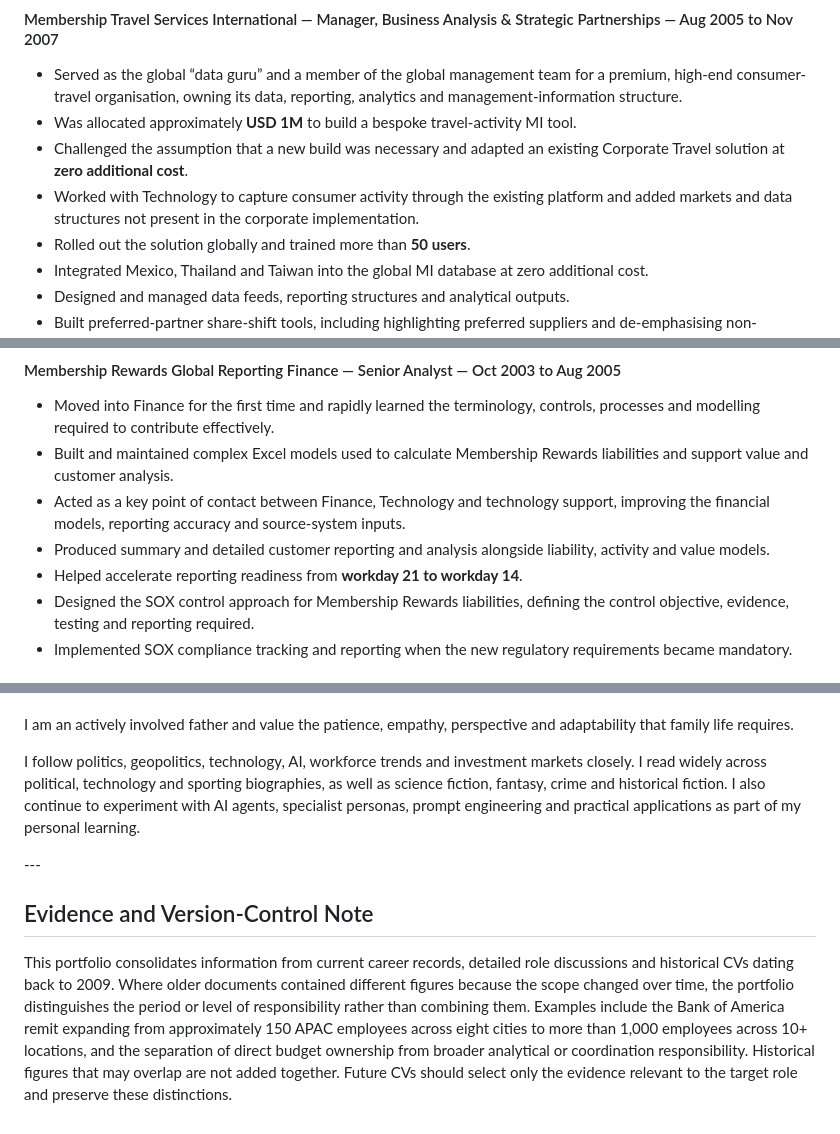
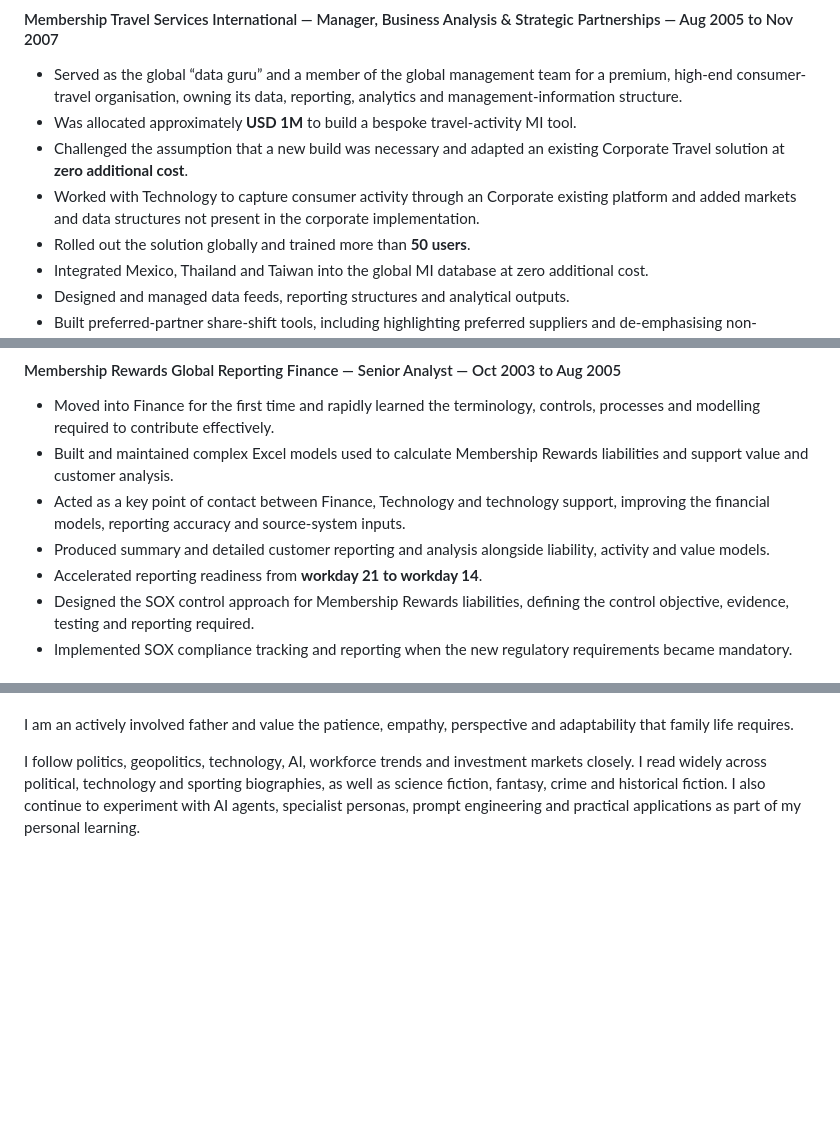
Before and after one commit to malcobrown-dotcom/Malcolm-Brown-CV, a Markdown page: README.md, 3 parts joined by grey strips. Rendered like a GitHub page; blank space fills up the shorter version.

Commit message:
Fix grammar and improve clarity in README.md
Corrected grammatical errors and improved clarity in the README content. Removed unnecessary lines for a cleaner presentation.

```diff
--- a/README.md
+++ b/README.md
@@ -381,7 +381,7 @@ American Express provided a progressive sequence of roles spanning travel manage
 * Served as the global “data guru” and a member of the global management team for a premium, high-end consumer-travel organisation, owning its data, reporting, analytics and management-information structure.
 * Was allocated approximately **USD 1M** to build a bespoke travel-activity MI tool.
 * Challenged the assumption that a new build was necessary and adapted an existing Corporate Travel solution at **zero additional cost**.
-* Worked with Technology to capture consumer activity through the existing platform and added markets and data structures not present in the corporate implementation.
+* Worked with Technology to capture consumer activity through an Corporate existing platform and added markets and data structures not present in the corporate implementation.
 * Rolled out the solution globally and trained more than **50 users**.
 * Integrated Mexico, Thailand and Taiwan into the global MI database at zero additional cost.
 * Designed and managed data feeds, reporting structures and analytical outputs.
@@ -396,7 +396,7 @@ American Express provided a progressive sequence of roles spanning travel manage
 * Built and maintained complex Excel models used to calculate Membership Rewards liabilities and support value and customer analysis.
 * Acted as a key point of contact between Finance, Technology and technology support, improving the financial models, reporting accuracy and source-system inputs.
 * Produced summary and detailed customer reporting and analysis alongside liability, activity and value models.
-* Helped accelerate reporting readiness from **workday 21 to workday 14**.
+* Accelerated reporting readiness from **workday 21 to workday 14**.
 * Designed the SOX control approach for Membership Rewards liabilities, defining the control objective, evidence, testing and reporting required.
 * Implemented SOX compliance tracking and reporting when the new regulatory requirements became mandatory.
 
@@ -651,11 +647,3 @@ I have hosted trivia nights for decades, combining research, question writing, m
 I am an actively involved father and value the patience, empathy, perspective and adaptability that family life requires.
 
 I follow politics, geopolitics, technology, AI, workforce trends and investment markets closely. I read widely across political, technology and sporting biographies, as well as science fiction, fantasy, crime and historical fiction. I also continue to experiment with AI agents, specialist personas, prompt engineering and practical applications as part of my personal learning.
-
-
-
-\---
-
-## Evidence and Version-Control Note
-
-This portfolio consolidates information from current career records, detailed role discussions and historical CVs dating back to 2009. Where older documents contained different figures because the scope changed over time, the portfolio distinguishes the period or level of responsibility rather than combining them. Examples include the Bank of America remit expanding from approximately 150 APAC employees across eight cities to more than 1,000 employees across 10+ locations, and the separation of direct budget ownership from broader analytical or coordination responsibility. Historical figures that may overlap are not added together. Future CVs should select only the evidence relevant to the target role and preserve these distinctions.
```
Also changed, not shown: other parts of README.md (+0 -4 lines).
